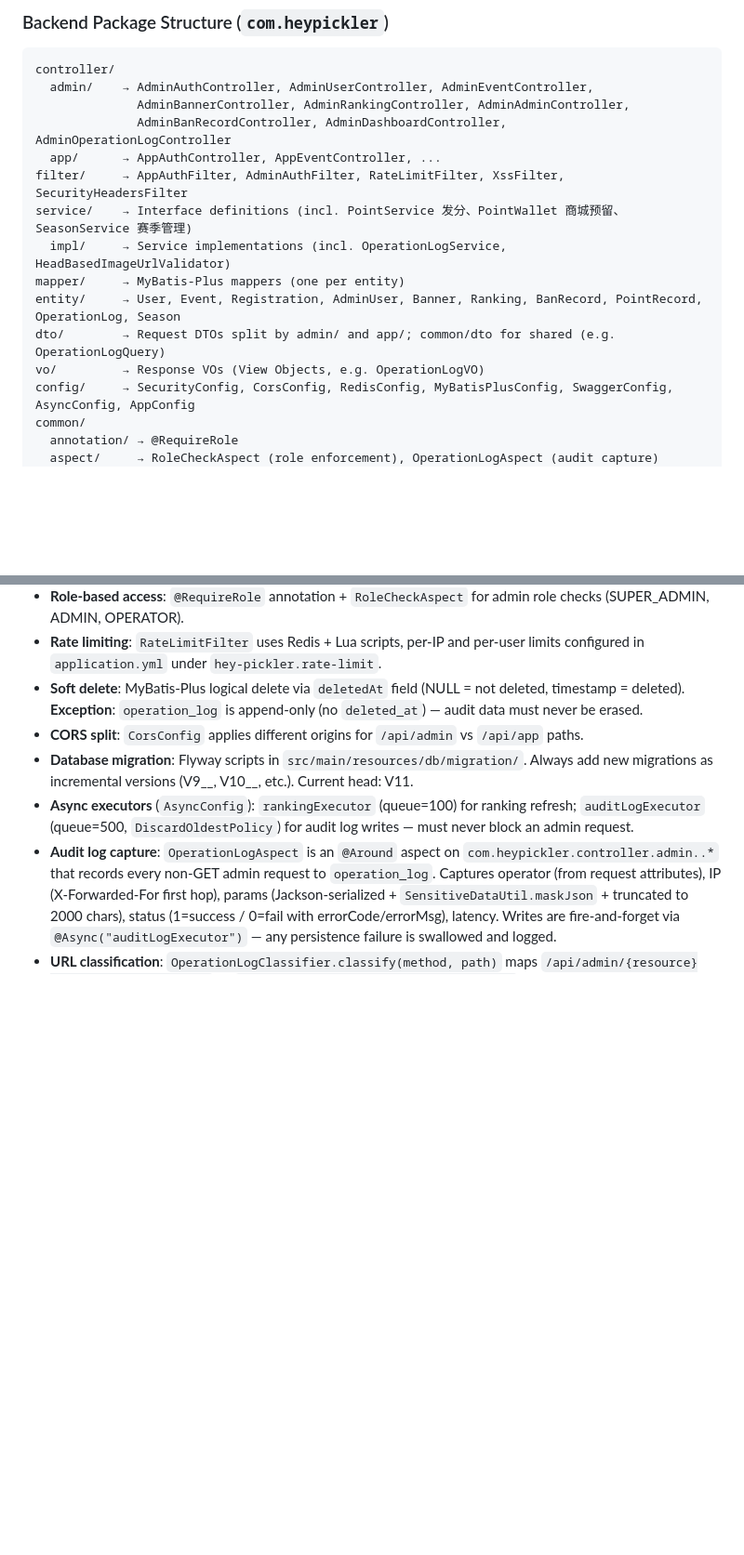
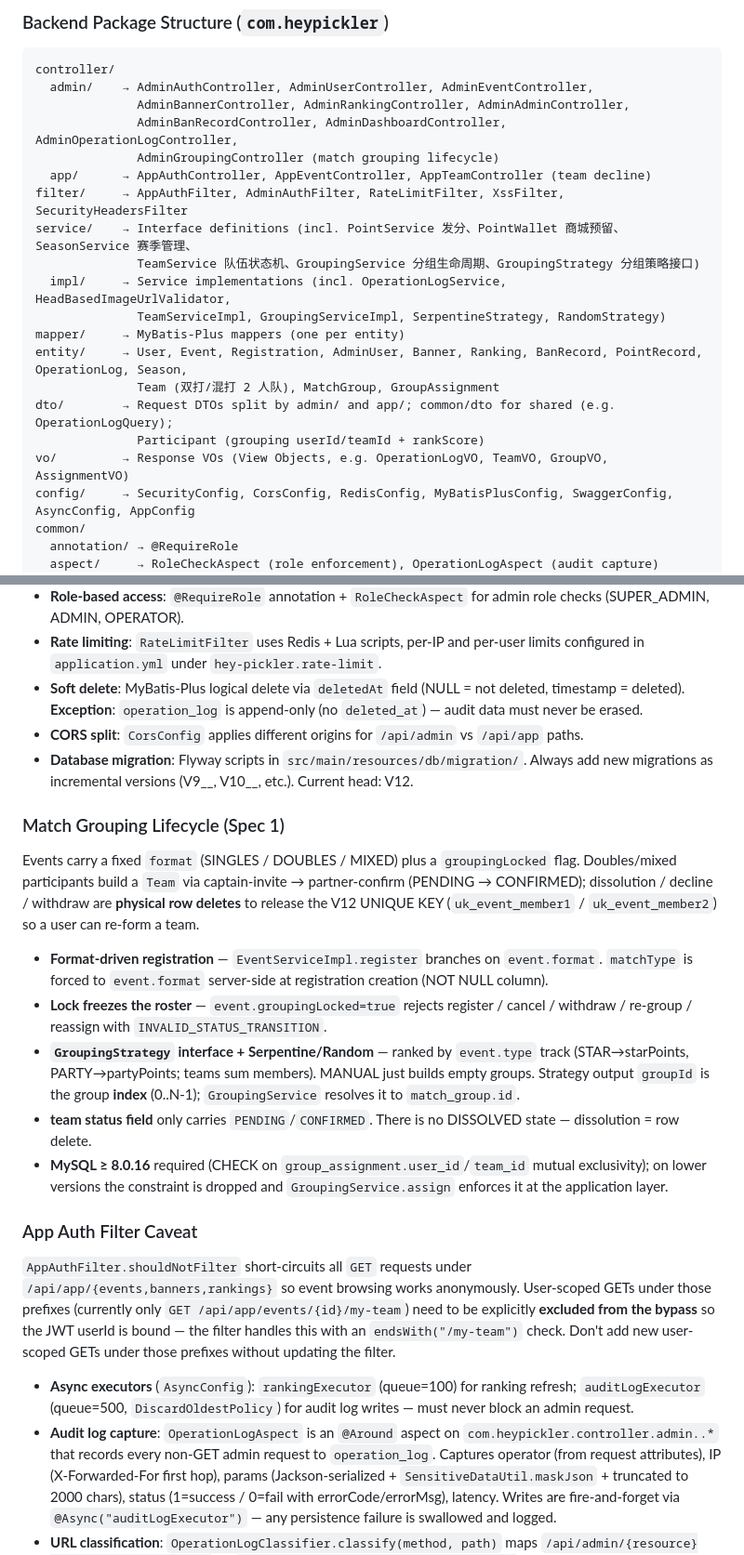
Before and after one commit to tlbfpx/pickler, a Markdown page: CLAUDE.md, 2 parts joined by grey strips. Shown at 93% size. Drawn GitHub-style; blank space fills up the shorter version.

Commit message:
docs: match-grouping Spec 1 — entities, V12, key patterns
CLAUDE.md:
- Package tree updated: Team/MatchGroup/GroupAssignment entities, TeamService,
  GroupingService/GroupingStrategy, AppTeamController, AdminGroupingController,
  Participant DTO, TeamVO/GroupVO/AssignmentVO.
- Migration head bumped to V12.
- New 'Match Grouping Lifecycle' section: format-driven registration,
  team physical-delete pattern, lock freezes roster, strategy/index
  resolution, MySQL >= 8.0.16 CHECK requirement.
- 'App Auth Filter Caveat' note: GETs under /api/app/{events,banners,
  rankings} bypass auth; user-scoped GETs (currently /my-team) must be
  excluded from the bypass, otherwise userId is never bound.

README.md: V11 migration note replaced with V12 (match form + team
+ grouping tables + format backfill).

```diff
--- a/CLAUDE.md
+++ b/CLAUDE.md
@@ -62,15 +62,20 @@ Open in WeChat DevTools. API base URL configured in `app.js` → `globalData.bas
 controller/
   admin/    → AdminAuthController, AdminUserController, AdminEventController,
               AdminBannerController, AdminRankingController, AdminAdminController,
-              AdminBanRecordController, AdminDashboardController, AdminOperationLogController
-  app/      → AppAuthController, AppEventController, ...
+              AdminBanRecordController, AdminDashboardController, AdminOperationLogController,
+              AdminGroupingController (match grouping lifecycle)
+  app/      → AppAuthController, AppEventController, AppTeamController (team decline)
 filter/     → AppAuthFilter, AdminAuthFilter, RateLimitFilter, XssFilter, SecurityHeadersFilter
-service/    → Interface definitions (incl. PointService 发分、PointWallet 商城预留、SeasonService 赛季管理)
-  impl/     → Service implementations (incl. OperationLogService, HeadBasedImageUrlValidator)
+service/    → Interface definitions (incl. PointService 发分、PointWallet 商城预留、SeasonService 赛季管理、
+              TeamService 队伍状态机、GroupingService 分组生命周期、GroupingStrategy 分组策略接口)
+  impl/     → Service implementations (incl. OperationLogService, HeadBasedImageUrlValidator,
+              TeamServiceImpl, GroupingServiceImpl, SerpentineStrategy, RandomStrategy)
 mapper/     → MyBatis-Plus mappers (one per entity)
-entity/     → User, Event, Registration, AdminUser, Banner, Ranking, BanRecord, PointRecord, OperationLog, Season
-dto/        → Request DTOs split by admin/ and app/; common/dto for shared (e.g. OperationLogQuery)
-vo/         → Response VOs (View Objects, e.g. OperationLogVO)
+entity/     → User, Event, Registration, AdminUser, Banner, Ranking, BanRecord, PointRecord, OperationLog, Season,
+              Team (双打/混打 2 人队), MatchGroup, GroupAssignment
+dto/        → Request DTOs split by admin/ and app/; common/dto for shared (e.g. OperationLogQuery);
+              Participant (grouping userId/teamId + rankScore)
+vo/         → Response VOs (View Objects, e.g. OperationLogVO, TeamVO, GroupVO, AssignmentVO)
 config/     → SecurityConfig, CorsConfig, RedisConfig, MyBatisPlusConfig, SwaggerConfig, AsyncConfig, AppConfig
 common/
   annotation/ → @RequireRole
@@ -92,7 +97,21 @@ listener/   → PointChangeListener (Spring event listener; PointChangeEvent 携
 - **Rate limiting**: `RateLimitFilter` uses Redis + Lua scripts, per-IP and per-user limits configured in `application.yml` under `hey-pickler.rate-limit`.
 - **Soft delete**: MyBatis-Plus logical delete via `deletedAt` field (NULL = not deleted, timestamp = deleted). **Exception**: `operation_log` is append-only (no `deleted_at`) — audit data must never be erased.
 - **CORS split**: `CorsConfig` applies different origins for `/api/admin` vs `/api/app` paths.
-- **Database migration**: Flyway scripts in `src/main/resources/db/migration/`. Always add new migrations as incremental versions (V9__, V10__, etc.). Current head: V11.
+- **Database migration**: Flyway scripts in `src/main/resources/db/migration/`. Always add new migrations as incremental versions (V9__, V10__, etc.). Current head: V12.
+
+### Match Grouping Lifecycle (Spec 1)
+
+Events carry a fixed `format` (SINGLES / DOUBLES / MIXED) plus a `groupingLocked` flag. Doubles/mixed participants build a `Team` via captain-invite → partner-confirm (PENDING → CONFIRMED); dissolution / decline / withdraw are **physical row deletes** to release the V12 UNIQUE KEY (`uk_event_member1` / `uk_event_member2`) so a user can re-form a team.
+
+- **Format-driven registration** — `EventServiceImpl.register` branches on `event.format`. `matchType` is forced to `event.format` server-side at registration creation (NOT NULL column).
+- **Lock freezes the roster** — `event.groupingLocked=true` rejects register / cancel / withdraw / re-group / reassign with `INVALID_STATUS_TRANSITION`.
+- **`GroupingStrategy` interface + Serpentine/Random** — ranked by `event.type` track (STAR→starPoints, PARTY→partyPoints; teams sum members). MANUAL just builds empty groups. Strategy output `groupId` is the group **index** (0..N-1); `GroupingService` resolves it to `match_group.id`.
+- **team status field** only carries `PENDING`/`CONFIRMED`. There is no DISSOLVED state — dissolution = row delete.
+- **MySQL ≥ 8.0.16** required (CHECK on `group_assignment.user_id`/`team_id` mutual exclusivity); on lower versions the constraint is dropped and `GroupingService.assign` enforces it at the application layer.
+
+### App Auth Filter Caveat
+
+`AppAuthFilter.shouldNotFilter` short-circuits all `GET` requests under `/api/app/{events,banners,rankings}` so event browsing works anonymously. User-scoped GETs under those prefixes (currently only `GET /api/app/events/{id}/my-team`) need to be explicitly **excluded from the bypass** so the JWT userId is bound — the filter handles this with an `endsWith("/my-team")` check. Don't add new user-scoped GETs under those prefixes without updating the filter.
 - **Async executors** (`AsyncConfig`): `rankingExecutor` (queue=100) for ranking refresh; `auditLogExecutor` (queue=500, `DiscardOldestPolicy`) for audit log writes — must never block an admin request.
 - **Audit log capture**: `OperationLogAspect` is an `@Around` aspect on `com.heypickler.controller.admin..*` that records every non-GET admin request to `operation_log`. Captures operator (from request attributes), IP (X-Forwarded-For first hop), params (Jackson-serialized + `SensitiveDataUtil.maskJson` + truncated to 2000 chars), status (1=success / 0=fail with errorCode/errorMsg), latency. Writes are fire-and-forget via `@Async("auditLogExecutor")` — any persistence failure is swallowed and logged.
 - **URL classification**: `OperationLogClassifier.classify(method, path)` maps `/api/admin/{resource}[/{id}][/{sub-action}]` to `(module, action, targetType, targetId)`. Unknown resources fall back to `module=RAW, action=RAW`; the full path is still preserved in the `path` column for forensics.
```
Also changed, not shown: README.md (+13 -2 lines).
